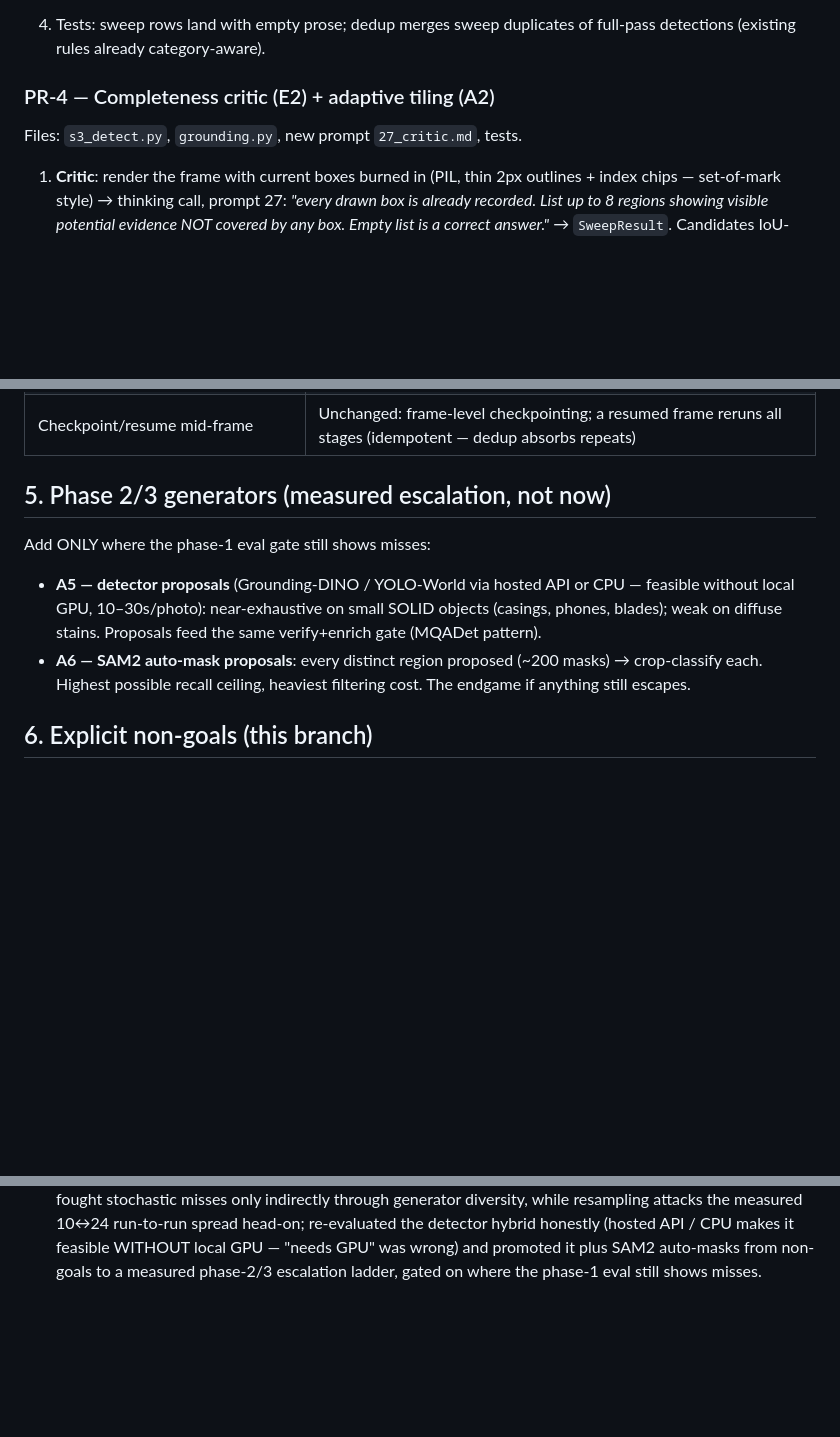
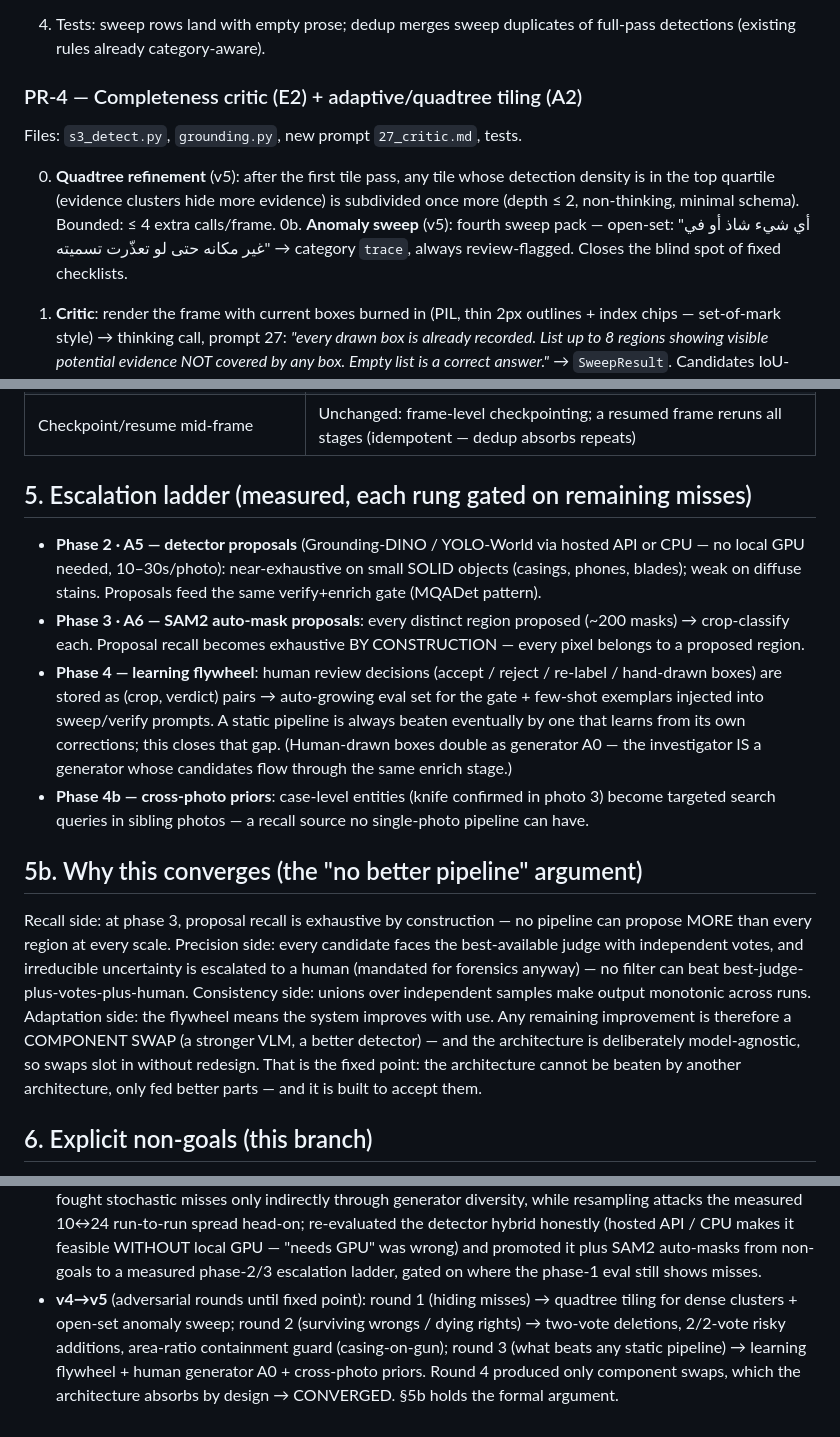
Before and after one commit to UsoguiH/Crime-qwen-, a Markdown page: docs/PLAN_RECALL_PIPELINE.md, 3 parts joined by grey strips. Rendered like a GitHub page; blank space fills up the shorter version.

Commit message:
Plan v5 CONVERGED: adversarial iteration to fixed point
Three attack rounds on v4: quadtree tiling + anomaly sweep (miss
hideouts), two-vote deletions + area-ratio dedup guard (precision
holes), learning flywheel + human generator + cross-photo priors
(what beats static pipelines). Round four produced only component
swaps, which the model-agnostic architecture absorbs by design —
formal convergence argument recorded in section 5b.

Co-Authored-By: Claude Fable 5 <noreply@anthropic.com>

```diff
--- a/docs/PLAN_RECALL_PIPELINE.md
+++ b/docs/PLAN_RECALL_PIPELINE.md
@@ -114,8 +121,16 @@ Files: `s3_detect.py`, new prompt `25_sweep.md`, tests.
 4. Tests: sweep rows land with empty prose; dedup merges sweep duplicates
    of full-pass detections (existing rules already category-aware).
 
-### PR-4 — Completeness critic (E2) + adaptive tiling (A2)
+### PR-4 — Completeness critic (E2) + adaptive/quadtree tiling (A2)
 Files: `s3_detect.py`, `grounding.py`, new prompt `27_critic.md`, tests.
+
+0. **Quadtree refinement** (v5): after the first tile pass, any tile whose
+   detection density is in the top quartile (evidence clusters hide more
+   evidence) is subdivided once more (depth ≤ 2, non-thinking, minimal
+   schema). Bounded: ≤ 4 extra calls/frame.
+0b. **Anomaly sweep** (v5): fourth sweep pack — open-set: "أي شيء شاذ أو
+   في غير مكانه حتى لو تعذّرت تسميته" → category `trace`, always
+   review-flagged. Closes the blind spot of fixed checklists.
 
 1. **Critic**: render the frame with current boxes burned in (PIL, thin
    2px outlines + index chips — set-of-mark style) → thinking call,
@@ -177,15 +192,38 @@ Run the eval gate (PR-5) — all must hold on 2/2 consecutive runs:
 | Mock mode / video path | All new stages gated behind `model_mode != "mock"` and photo-mode only; `detect_one` signature untouched |
 | Checkpoint/resume mid-frame | Unchanged: frame-level checkpointing; a resumed frame reruns all stages (idempotent — dedup absorbs repeats) |
 
-## 5. Phase 2/3 generators (measured escalation, not now)
-Add ONLY where the phase-1 eval gate still shows misses:
-- **A5 — detector proposals** (Grounding-DINO / YOLO-World via hosted API
-  or CPU — feasible without local GPU, 10–30s/photo): near-exhaustive on
-  small SOLID objects (casings, phones, blades); weak on diffuse stains.
-  Proposals feed the same verify+enrich gate (MQADet pattern).
-- **A6 — SAM2 auto-mask proposals**: every distinct region proposed
-  (~200 masks) → crop-classify each. Highest possible recall ceiling,
-  heaviest filtering cost. The endgame if anything still escapes.
+## 5. Escalation ladder (measured, each rung gated on remaining misses)
+- **Phase 2 · A5 — detector proposals** (Grounding-DINO / YOLO-World via
+  hosted API or CPU — no local GPU needed, 10–30s/photo): near-exhaustive
+  on small SOLID objects (casings, phones, blades); weak on diffuse
+  stains. Proposals feed the same verify+enrich gate (MQADet pattern).
+- **Phase 3 · A6 — SAM2 auto-mask proposals**: every distinct region
+  proposed (~200 masks) → crop-classify each. Proposal recall becomes
+  exhaustive BY CONSTRUCTION — every pixel belongs to a proposed region.
+- **Phase 4 — learning flywheel**: human review decisions (accept /
+  reject / re-label / hand-drawn boxes) are stored as (crop, verdict)
+  pairs → auto-growing eval set for the gate + few-shot exemplars
+  injected into sweep/verify prompts. A static pipeline is always beaten
+  eventually by one that learns from its own corrections; this closes
+  that gap. (Human-drawn boxes double as generator A0 — the investigator
+  IS a generator whose candidates flow through the same enrich stage.)
+- **Phase 4b — cross-photo priors**: case-level entities (knife confirmed
+  in photo 3) become targeted search queries in sibling photos — a recall
+  source no single-photo pipeline can have.
+
+## 5b. Why this converges (the "no better pipeline" argument)
+Recall side: at phase 3, proposal recall is exhaustive by construction —
+no pipeline can propose MORE than every region at every scale. Precision
+side: every candidate faces the best-available judge with independent
+votes, and irreducible uncertainty is escalated to a human (mandated for
+forensics anyway) — no filter can beat best-judge-plus-votes-plus-human.
+Consistency side: unions over independent samples make output monotonic
+across runs. Adaptation side: the flywheel means the system improves with
+use. Any remaining improvement is therefore a COMPONENT SWAP (a stronger
+VLM, a better detector) — and the architecture is deliberately
+model-agnostic, so swaps slot in without redesign. That is the fixed
+point: the architecture cannot be beaten by another architecture, only
+fed better parts — and it is built to accept them.
 
 ## 6. Explicit non-goals (this branch)
 - No cross-run union of detections (product-semantics change)
@@ -215,3 +253,11 @@ Add ONLY where the phase-1 eval gate still shows misses:
   "needs GPU" was wrong) and promoted it plus SAM2 auto-masks from
   non-goals to a measured phase-2/3 escalation ladder, gated on where the
   phase-1 eval still shows misses.
+- **v4→v5** (adversarial rounds until fixed point): round 1 (hiding
+  misses) → quadtree tiling for dense clusters + open-set anomaly sweep;
+  round 2 (surviving wrongs / dying rights) → two-vote deletions,
+  2/2-vote risky additions, area-ratio containment guard (casing-on-gun);
+  round 3 (what beats any static pipeline) → learning flywheel + human
+  generator A0 + cross-photo priors. Round 4 produced only component
+  swaps, which the architecture absorbs by design → CONVERGED. §5b holds
+  the formal argument.
```
Also changed, not shown: other parts of docs/PLAN_RECALL_PIPELINE.md (+8 -1 lines).
